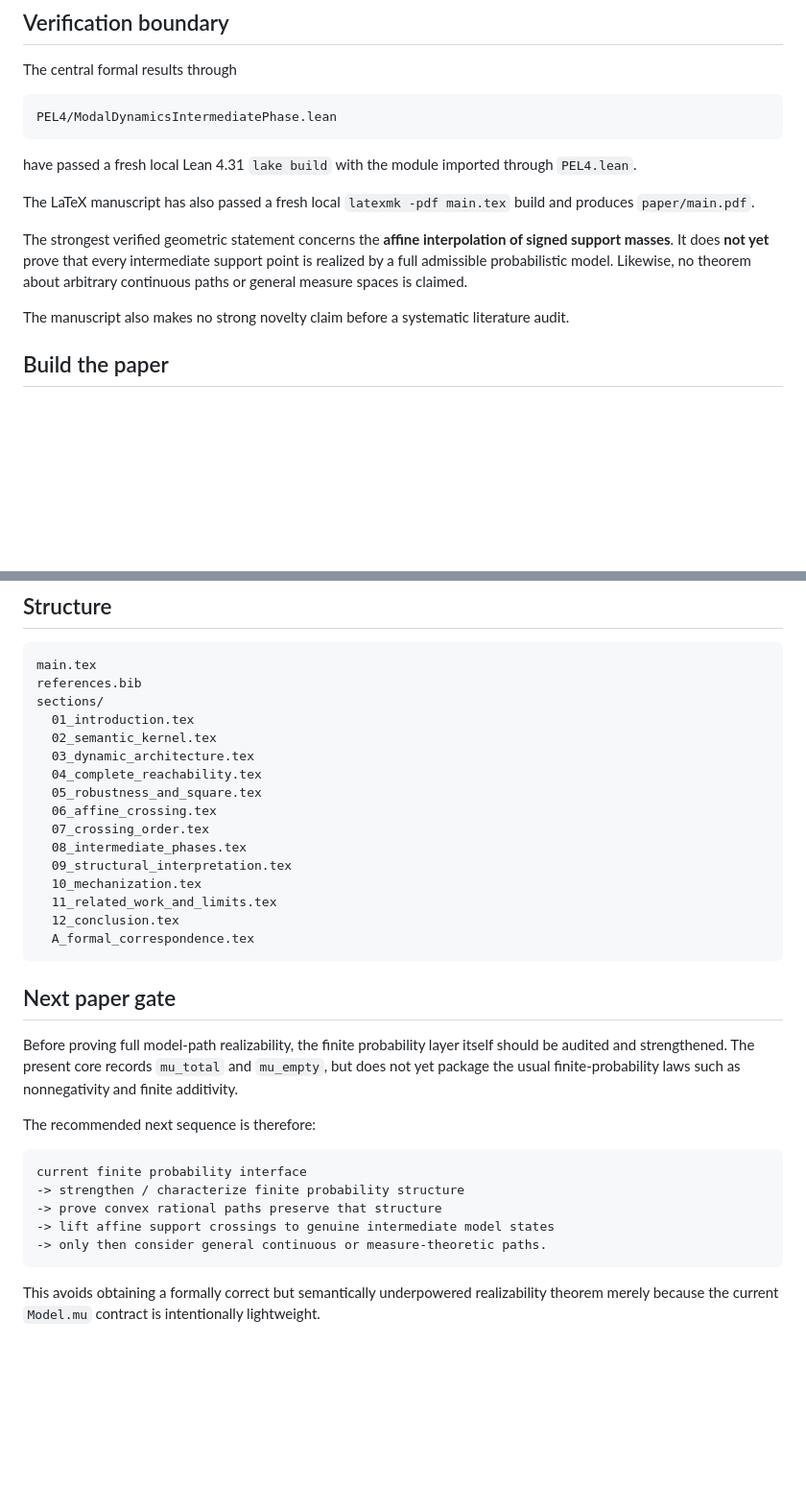
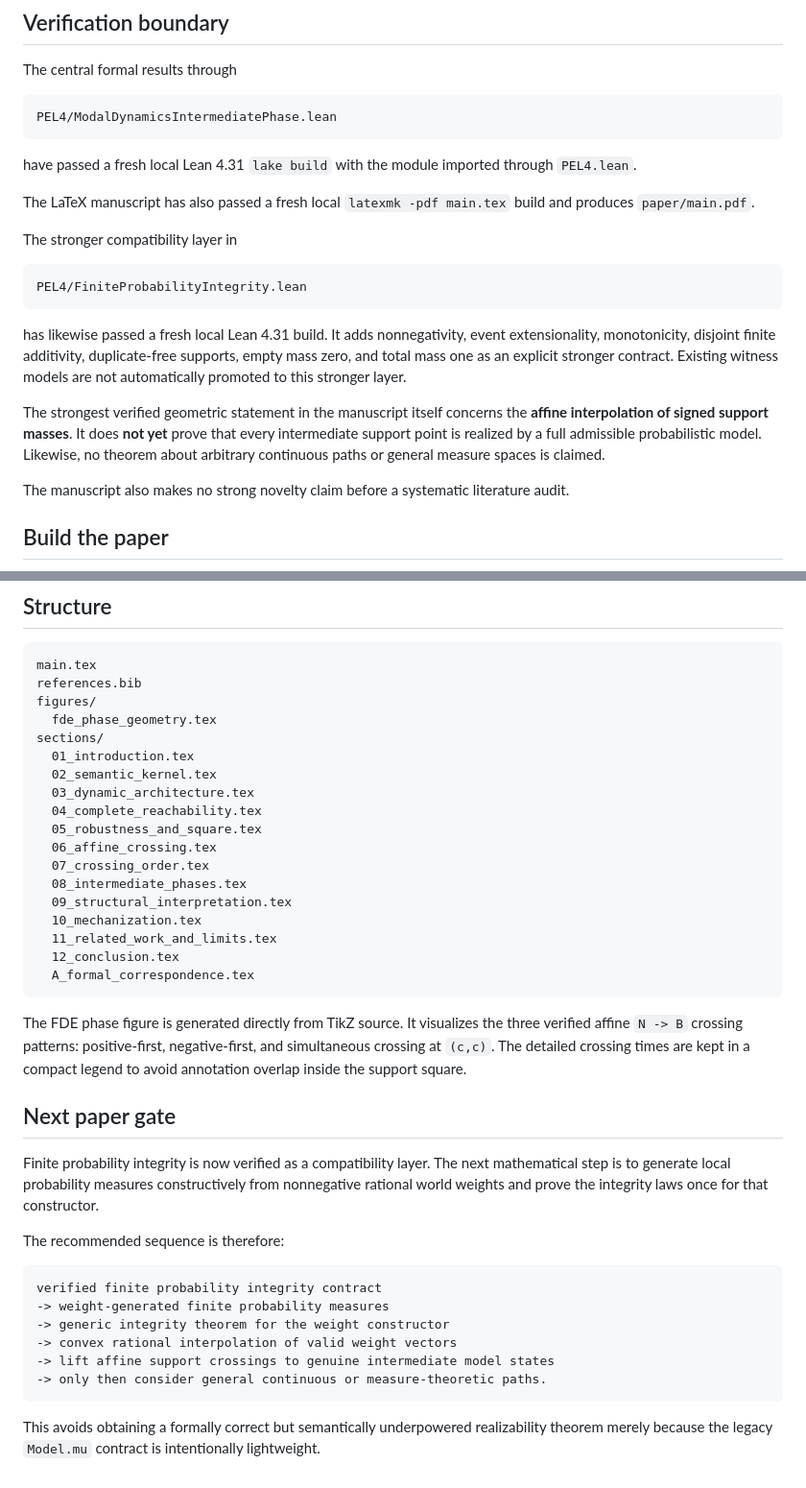
Before and after one commit to cr4bbz/4PEL-Lean-Formalization, a Markdown page: paper/README.md, 2 parts joined by grey strips. Shown at 96% size. GitHub-like rendering; blank space fills up the shorter version.

Commit message:
Refresh paper figure and probability gate status

````diff
--- a/paper/README.md
+++ b/paper/README.md
@@ -39,7 +39,15 @@ have passed a fresh local Lean 4.31 `lake build` with the module imported throug
 
 The LaTeX manuscript has also passed a fresh local `latexmk -pdf main.tex` build and produces `paper/main.pdf`.
 
-The strongest verified geometric statement concerns the **affine interpolation of signed support masses**. It does **not yet** prove that every intermediate support point is realized by a full admissible probabilistic model. Likewise, no theorem about arbitrary continuous paths or general measure spaces is claimed.
+The stronger compatibility layer in
+
+```text
+PEL4/FiniteProbabilityIntegrity.lean
+```
+
+has likewise passed a fresh local Lean 4.31 build. It adds nonnegativity, event extensionality, monotonicity, disjoint finite additivity, duplicate-free supports, empty mass zero, and total mass one as an explicit stronger contract. Existing witness models are not automatically promoted to this stronger layer.
+
+The strongest verified geometric statement in the manuscript itself concerns the **affine interpolation of signed support masses**. It does **not yet** prove that every intermediate support point is realized by a full admissible probabilistic model. Likewise, no theorem about arbitrary continuous paths or general measure spaces is claimed.
 
 The manuscript also makes no strong novelty claim before a systematic literature audit.
 
@@ -72,6 +80,8 @@ paper/main.pdf
 ```text
 main.tex
 references.bib
+figures/
+  fde_phase_geometry.tex
 sections/
   01_introduction.tex
   02_semantic_kernel.tex
@@ -88,18 +98,21 @@ sections/
   A_formal_correspondence.tex
 ```
 
+The FDE phase figure is generated directly from TikZ source. It visualizes the three verified affine `N -> B` crossing patterns: positive-first, negative-first, and simultaneous crossing at `(c,c)`. The detailed crossing times are kept in a compact legend to avoid annotation overlap inside the support square.
+
 ## Next paper gate
 
-Before proving full model-path realizability, the finite probability layer itself should be audited and strengthened. The present core records `mu_total` and `mu_empty`, but does not yet package the usual finite-probability laws such as nonnegativity and finite additivity.
+Finite probability integrity is now verified as a compatibility layer. The next mathematical step is to generate local probability measures constructively from nonnegative rational world weights and prove the integrity laws once for that constructor.
 
-The recommended next sequence is therefore:
+The recommended sequence is therefore:
 
 ```text
-current finite probability interface
--> strengthen / characterize finite probability structure
--> prove convex rational paths preserve that structure
+verified finite probability integrity contract
+-> weight-generated finite probability measures
+-> generic integrity theorem for the weight constructor
+-> convex rational interpolation of valid weight vectors
 -> lift affine support crossings to genuine intermediate model states
 -> only then consider general continuous or measure-theoretic paths.
 ```
 
-This avoids obtaining a formally correct but semantically underpowered realizability theorem merely because the current `Model.mu` contract is intentionally lightweight.
+This avoids obtaining a formally correct but semantically underpowered realizability theorem merely because the legacy `Model.mu` contract is intentionally lightweight.
````
